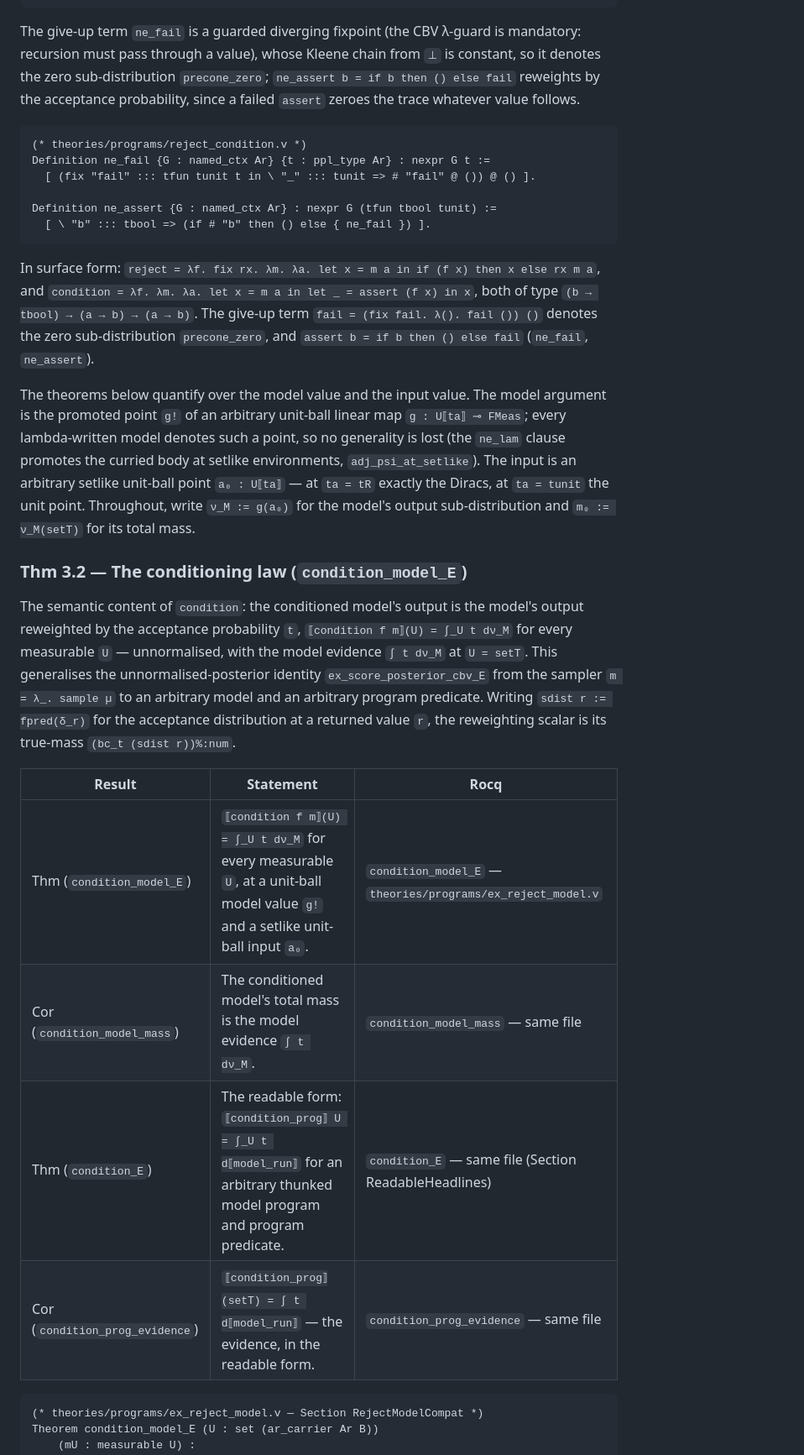
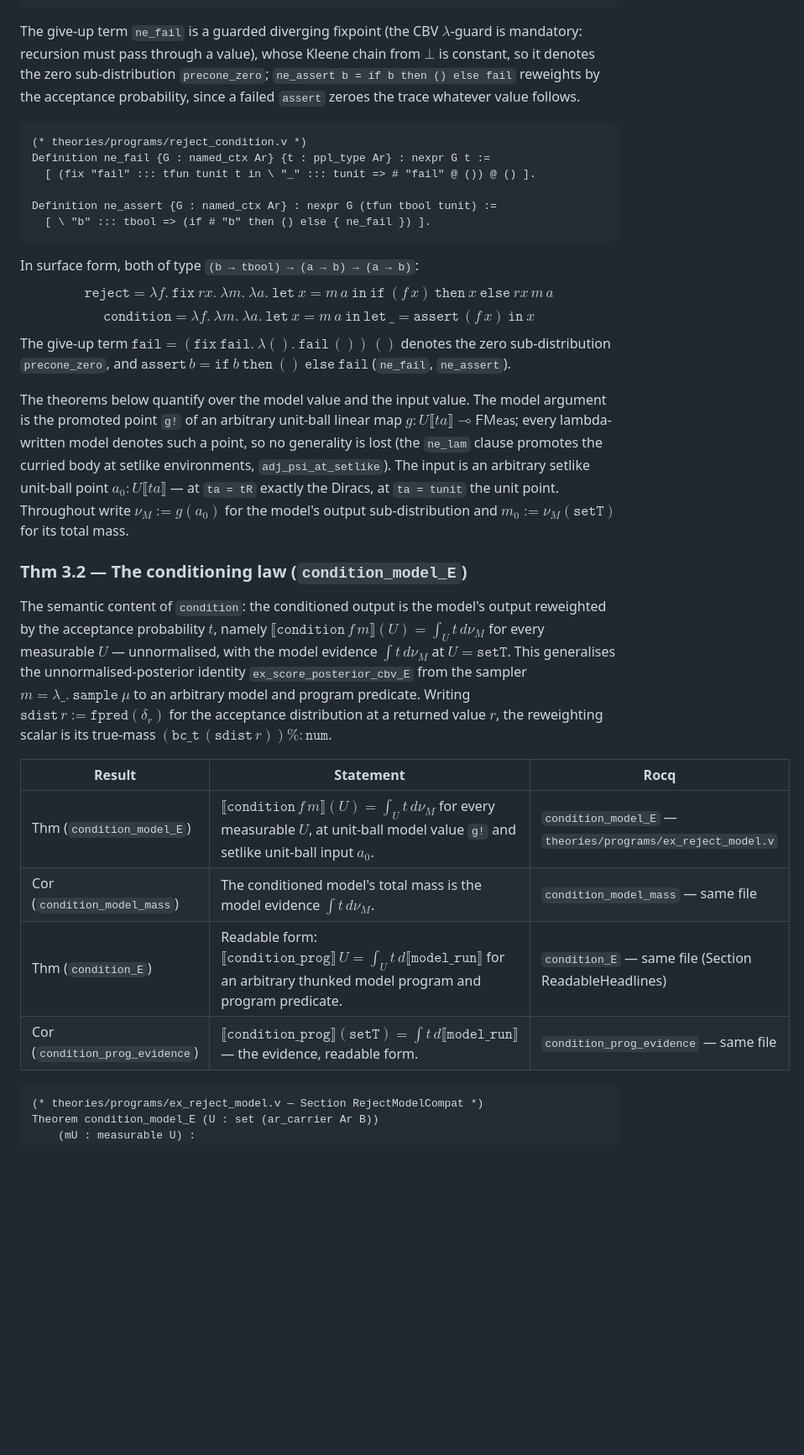
Before and after one commit to LLM4Rocq/icones-rocq, a Markdown page: docs/EXAMPLES.md, the part around one of its changes. Shown at 84% size. GitHub-like rendering; blank space fills up the shorter version.

````diff
--- a/docs/EXAMPLES.md
+++ b/docs/EXAMPLES.md
@@ -862,11 +859,11 @@ Definition ne_condition :
 ```
 
 The give-up term `ne_fail` is a guarded diverging fixpoint (the CBV
-λ-guard is mandatory: recursion must pass through a value), whose Kleene
-chain from `⊥` is constant, so it denotes the zero sub-distribution
-`precone_zero`; `ne_assert b = if b then () else fail` reweights by the
-acceptance probability, since a failed `assert` zeroes the trace
-whatever value follows.
+$\lambda$-guard is mandatory: recursion must pass through a value), whose
+Kleene chain from $\bot$ is constant, so it denotes the zero
+sub-distribution `precone_zero`; `ne_assert b = if b then () else fail`
+reweights by the acceptance probability, since a failed `assert` zeroes
+the trace whatever value follows.
 
 ```coq
 (* theories/programs/reject_condition.v *)
@@ -877,41 +874,44 @@ Definition ne_assert {G : named_ctx Ar} : nexpr G (tfun tbool tunit) :=
   [ \ "b" ::: tbool => (if # "b" then () else { ne_fail }) ].
 ```
 
-In surface form: `reject = λf. fix rx. λm. λa. let x = m a in if (f x)
-then x else rx m a`, and `condition = λf. λm. λa. let x = m a in let _ =
-assert (f x) in x`, both of type `(b → tbool) → (a → b) → (a → b)`. The
-give-up term `fail = (fix fail. λ(). fail ()) ()` denotes the zero
-sub-distribution `precone_zero`, and `assert b = if b then () else fail`
+In surface form, both of type `(b → tbool) → (a → b) → (a → b)`:
+$$\texttt{reject} = \lambda f.\ \texttt{fix}\ rx.\ \lambda m.\ \lambda a.\ \texttt{let}\ x = m\,a\ \texttt{in}\ \texttt{if}\ (f\,x)\ \texttt{then}\ x\ \texttt{else}\ rx\,m\,a$$
+$$\texttt{condition} = \lambda f.\ \lambda m.\ \lambda a.\ \texttt{let}\ x = m\,a\ \texttt{in}\ \texttt{let}\ \_ = \texttt{assert}\,(f\,x)\ \texttt{in}\ x$$
+The give-up term $\texttt{fail} = (\texttt{fix}\ \texttt{fail}.\ \lambda().\ \texttt{fail}\,())\,()$
+denotes the zero sub-distribution `precone_zero`, and
+$\texttt{assert}\,b = \texttt{if}\ b\ \texttt{then}\ ()\ \texttt{else}\ \texttt{fail}$
 (`ne_fail`, `ne_assert`).
 
-The theorems below quantify over the model value and the input value.
-The model argument is the promoted point `g!` of an arbitrary unit-ball
-linear map `g : U⟦ta⟧ ⊸ FMeas`; every lambda-written model denotes such
-a point, so no generality is lost (the `ne_lam` clause promotes the
-curried body at setlike environments, `adj_psi_at_setlike`). The input
-is an arbitrary setlike unit-ball point `a₀ : U⟦ta⟧` — at `ta = tR`
-exactly the Diracs, at `ta = tunit` the unit point. Throughout, write
-`ν_M := g(a₀)` for the model's output sub-distribution and
-`m₀ := ν_M(setT)` for its total mass.
+The theorems below quantify over the model value and the input value. The
+model argument is the promoted point `g!` of an arbitrary unit-ball
+linear map $g : U\llbracket ta\rrbracket \multimap \mathsf{FMeas}$; every
+lambda-written model denotes such a point, so no generality is lost (the
+`ne_lam` clause promotes the curried body at setlike environments,
+`adj_psi_at_setlike`). The input is an arbitrary setlike unit-ball point
+$a_0 : U\llbracket ta\rrbracket$ — at `ta = tR` exactly the Diracs, at
+`ta = tunit` the unit point. Throughout write $\nu_M := g(a_0)$ for the
+model's output sub-distribution and $m_0 := \nu_M(\texttt{setT})$ for its
+total mass.
 
 ### Thm 3.2 — The conditioning law (`condition_model_E`)
 
-The semantic content of `condition`: the conditioned model's output
-is the model's output reweighted by the acceptance probability `t`,
-`⟦condition f m⟧(U) = ∫_U t dν_M` for every measurable `U` —
-unnormalised, with the model evidence `∫ t dν_M` at `U = setT`. This
-generalises the unnormalised-posterior identity
-`ex_score_posterior_cbv_E` from the sampler `m = λ_. sample µ` to an
-arbitrary model and an arbitrary program predicate. Writing
-`sdist r := fpred(δ_r)` for the acceptance distribution at a returned
-value `r`, the reweighting scalar is its true-mass `(bc_t (sdist r))%:num`.
+The semantic content of `condition`: the conditioned output is the
+model's output reweighted by the acceptance probability $t$, namely
+$\llbracket \texttt{condition}\,f\,m\rrbracket(U) = \int_U t\,d\nu_M$ for
+every measurable $U$ — unnormalised, with the model evidence
+$\int t\,d\nu_M$ at $U = \texttt{setT}$. This generalises the
+unnormalised-posterior identity `ex_score_posterior_cbv_E` from the
+sampler $m = \lambda\_.\ \texttt{sample}\ \mu$ to an arbitrary model and
+program predicate. Writing $\texttt{sdist}\,r := \texttt{fpred}(\delta_r)$
+for the acceptance distribution at a returned value $r$, the reweighting
+scalar is its true-mass $(\texttt{bc\_t}\,(\texttt{sdist}\,r))\%{:}\texttt{num}$.
 
 | Result | Statement | Rocq |
 |---|---|---|
-| Thm (`condition_model_E`) | `⟦condition f m⟧(U) = ∫_U t dν_M` for every measurable `U`, at a unit-ball model value `g!` and a setlike unit-ball input `a₀`. | `condition_model_E` — `theories/programs/ex_reject_model.v` |
-| Cor (`condition_model_mass`) | The conditioned model's total mass is the model evidence `∫ t dν_M`. | `condition_model_mass` — same file |
-| Thm (`condition_E`) | The readable form: `⟦condition_prog⟧ U = ∫_U t d⟦model_run⟧` for an arbitrary thunked model program and program predicate. | `condition_E` — same file (Section ReadableHeadlines) |
-| Cor (`condition_prog_evidence`) | `⟦condition_prog⟧(setT) = ∫ t d⟦model_run⟧` — the evidence, in the readable form. | `condition_prog_evidence` — same file |
+| Thm (`condition_model_E`) | $\llbracket \texttt{condition}\,f\,m\rrbracket(U) = \int_U t\,d\nu_M$ for every measurable $U$, at unit-ball model value `g!` and setlike unit-ball input $a_0$. | `condition_model_E` — `theories/programs/ex_reject_model.v` |
+| Cor (`condition_model_mass`) | The conditioned model's total mass is the model evidence $\int t\,d\nu_M$. | `condition_model_mass` — same file |
+| Thm (`condition_E`) | Readable form: $\llbracket \texttt{condition\_prog}\rrbracket\,U = \int_U t\,d\llbracket \texttt{model\_run}\rrbracket$ for an arbitrary thunked model program and program predicate. | `condition_E` — same file (Section ReadableHeadlines) |
+| Cor (`condition_prog_evidence`) | $\llbracket \texttt{condition\_prog}\rrbracket(\texttt{setT}) = \int t\,d\llbracket \texttt{model\_run}\rrbracket$ — the evidence, readable form. | `condition_prog_evidence` — same file |
 
 ```coq
 (* theories/programs/ex_reject_model.v — Section RejectModelCompat *)
````
Also changed, not shown: other parts of docs/EXAMPLES.md (+188 -182 lines).
